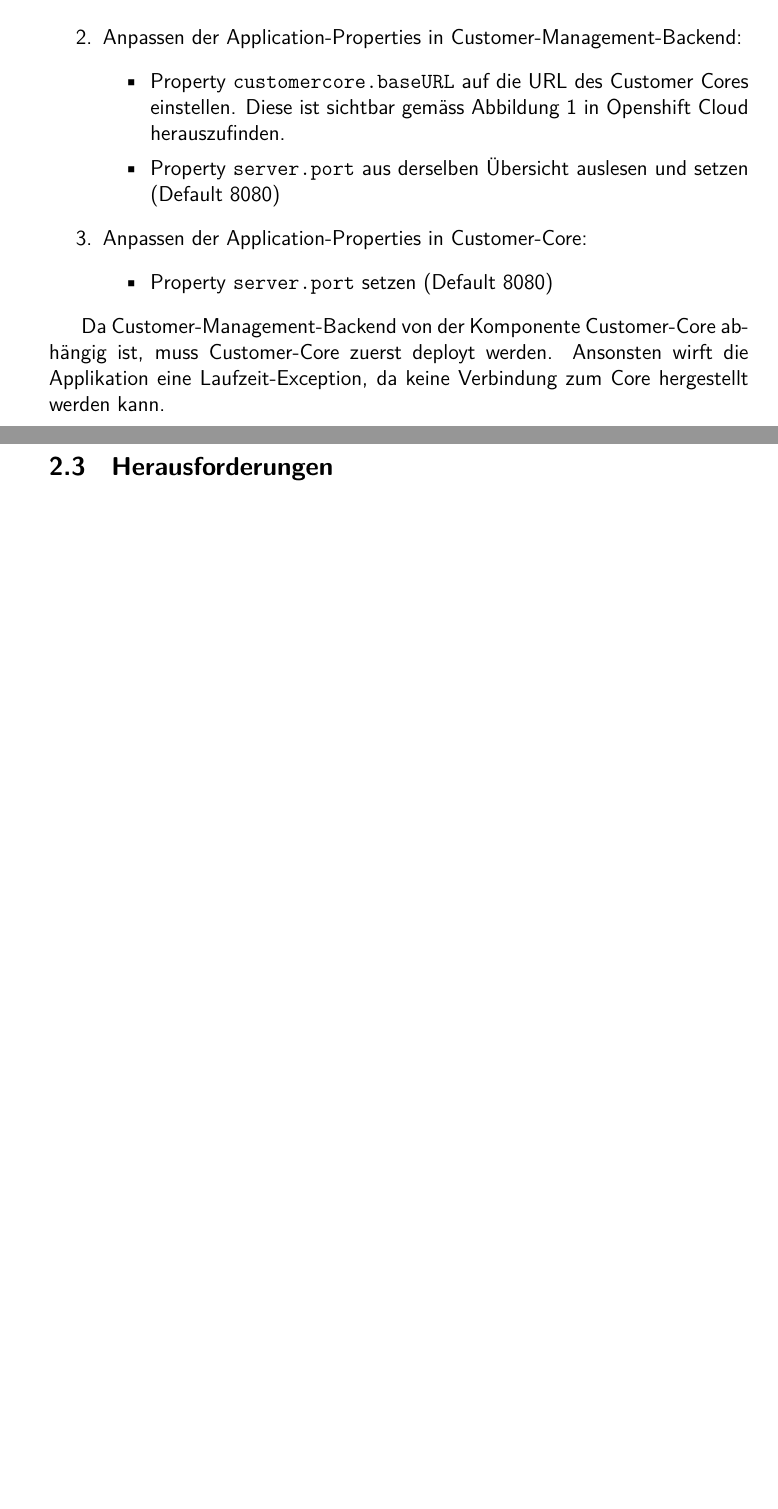
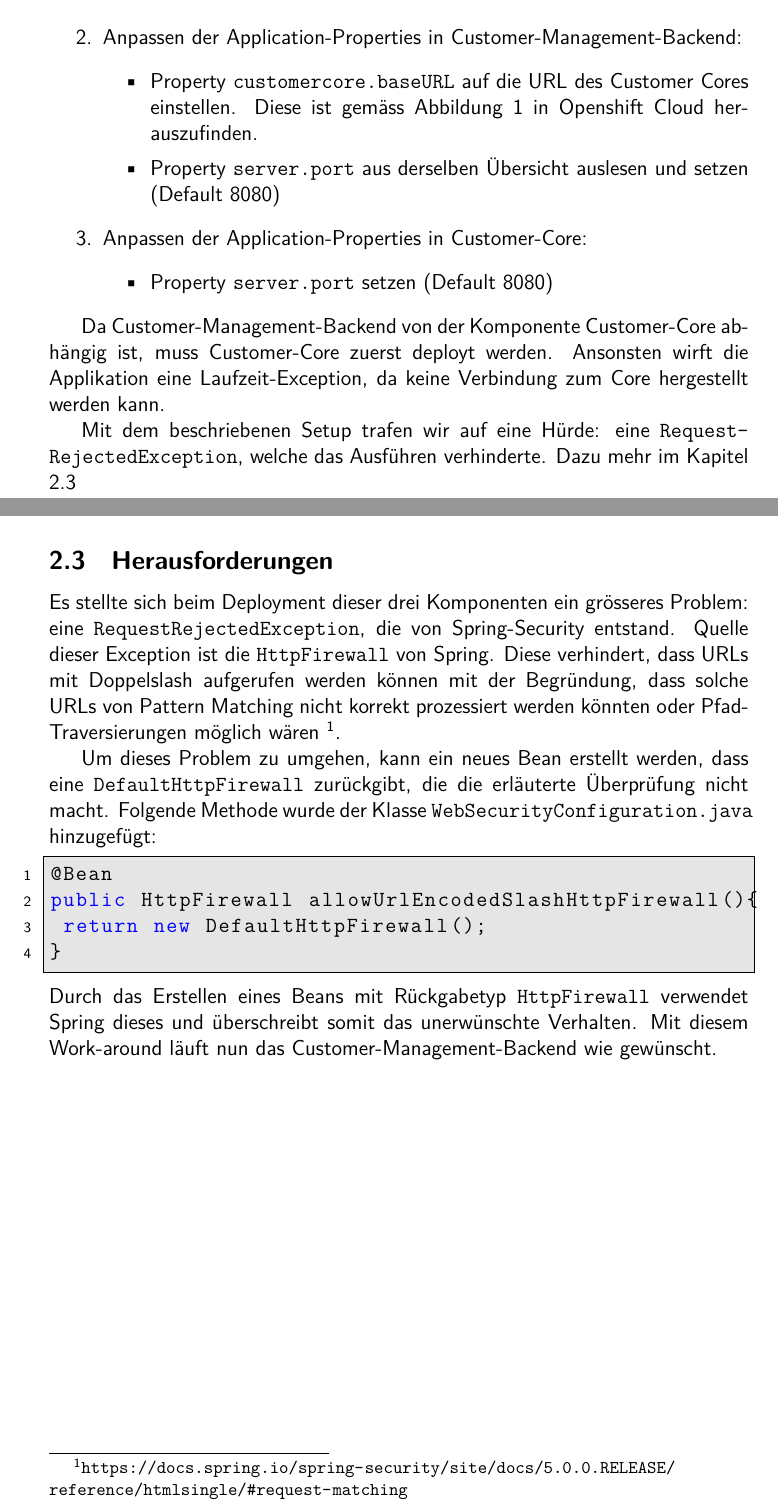
Before and after one commit to olidias/Cloud-Abg1-Doc, a LaTeX document (document_g3.tex): two parts of pages 4 and 6 of 11 before the commit and two parts of pages 4 and 6 of 12 after it, joined at a grey line, cut so that both start at the same text, the shorter picture padded with empty space. Compiled offline with XeLaTeX.

Commit message:
Chapter hands-on lakeside complete

```diff
--- a/document_g3.tex
+++ b/document_g3.tex
@@ -41,7 +41,7 @@
 	\end{lstlisting}
 	\item Anpassen der Application-Properties in Customer-Management-Backend:
 	\begin{itemize}
-		\item Property \texttt{customercore.baseURL} auf die URL des Customer Cores einstellen. Diese ist sichtbar gemäss Abbildung \ref{fig:os-routes} in Openshift Cloud herauszufinden.
+		\item Property \texttt{customercore.baseURL} auf die URL des Customer Cores einstellen. Diese ist gemäss Abbildung \ref{fig:os-routes} in Openshift Cloud herauszufinden.
 		\item Property \texttt{server.port} aus derselben Übersicht auslesen und setzen (Default 8080)
 	\end{itemize}
 	\item Anpassen der Application-Properties in Customer-Core:
@@ -59,6 +59,8 @@
 
 Da Customer-Management-Backend von der Komponente Customer-Core abhängig ist, muss Customer-Core zuerst deployt werden. Ansonsten wirft die Applikation eine Laufzeit-Exception, da keine Verbindung zum Core hergestellt werden kann.
 
+Mit dem beschriebenen Setup trafen wir auf eine Hürde: eine \texttt{Request\-Rejected\-Exception}, welche das Ausführen verhinderte. Dazu mehr im Kapitel \ref{subsec:challenges}
+
 \subsection{Frontend Deployment}\label{subsec:frontend}
 Openshift bietet Node.js Projekte an, welches sich für die React App eignet.
 
@@ -84,7 +86,20 @@
 
 Mit dem erläuterten Setup hat das Frontend wie gewünscht funktioniert, sogar mit dem Chat, dessen History nach einem Neustart immernoch vorhanden war.
 
-\subsection{Herausforderungen}
+\subsection{Herausforderungen}\label{subsec:challenges}
+
+Es stellte sich beim Deployment dieser drei Komponenten ein grösseres Problem: eine \texttt{RequestRejectedException}, die von Spring-Security entstand. Quelle dieser Exception ist die \texttt{HttpFirewall} von Spring. Diese verhindert, dass URLs mit Doppelslash aufgerufen werden können mit der Begründung, dass solche URLs von Pattern Matching nicht korrekt prozessiert werden könnten oder Pfad-Traversierungen möglich wären \footnote{\url{https://docs.spring.io/spring-security/site/docs/5.0.0.RELEASE/reference/htmlsingle/\#request-matching}}.
+
+Um dieses Problem zu umgehen, kann ein neues Bean erstellt werden, dass eine \texttt{DefaultHttpFirewall} zurückgibt, die die erläuterte Überprüfung nicht macht. Folgende Methode wurde der Klasse \texttt{Web\-Security\-Configuration.java} hinzugefügt:
+
+\begin{lstlisting}
+@Bean
+public HttpFirewall allowUrlEncodedSlashHttpFirewall(){
+	return new DefaultHttpFirewall();
+}
+\end{lstlisting}
+Durch das Erstellen eines Beans mit Rückgabetyp \texttt{HttpFirewall} verwendet Spring dieses und überschreibt somit das unerwünschte Verhalten. Mit diesem Work-around läuft nun das Customer-Management-Backend wie gewünscht.
+
 \section{Hands-On Persistence}
 
 
```
Also changed, not shown: document_g3.pdf, document_g3.tex (4 more changed lines).
